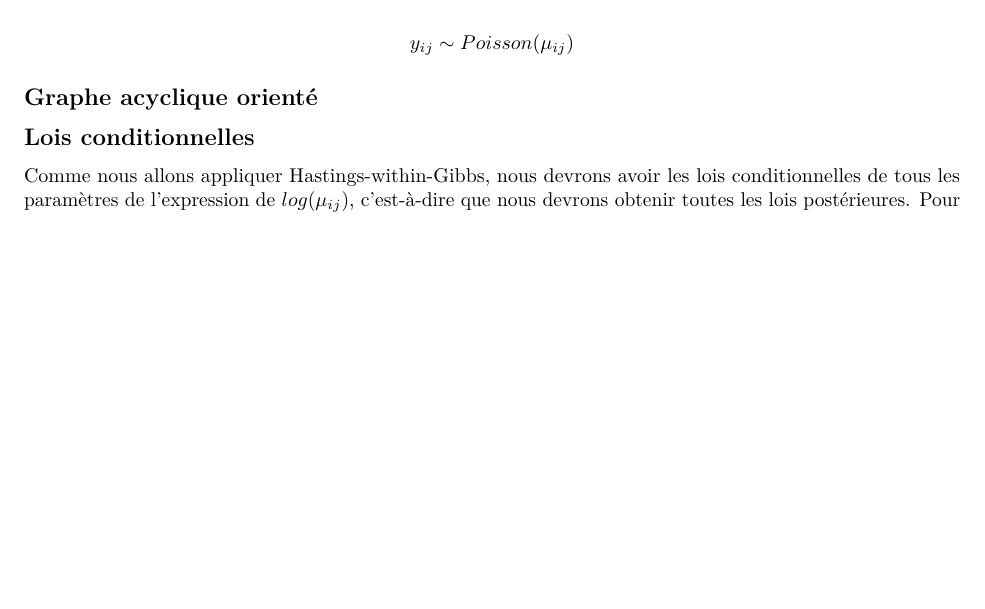
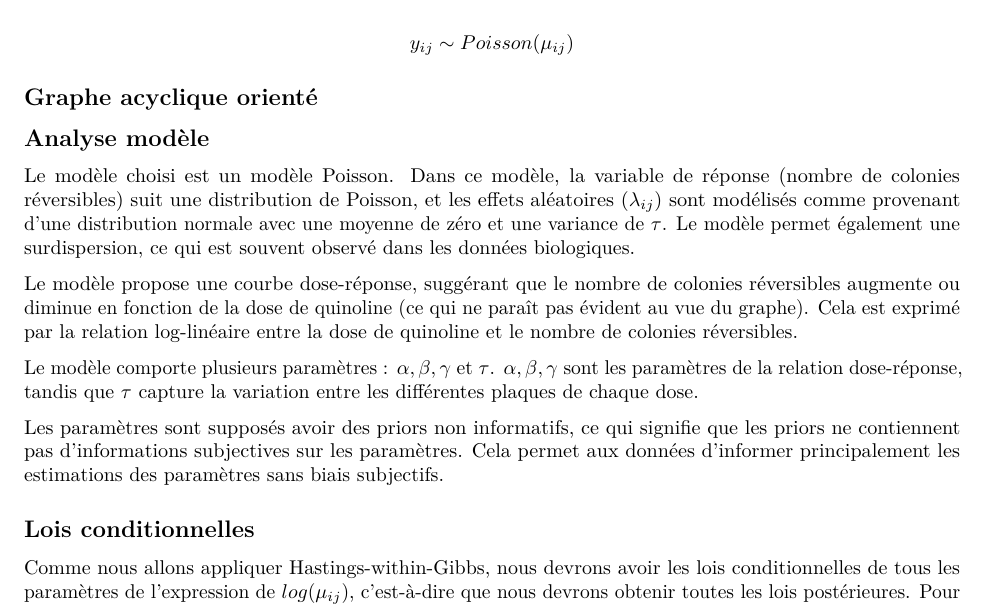
Before and after one commit to mblmatheus/projet_bayes_2, an R Markdown document (projet2 - rapport.Rmd): part of page 2 of 4, cut so that both start at the same text, the shorter picture padded with empty space. Rendered offline with R 4.5, knitr and Pandoc, then LaTeX, with nearby package versions.

Commit message:
avancée rapport

```diff
--- a/projet2 - rapport.Rmd
+++ b/projet2 - rapport.Rmd
@@ -92,6 +92,16 @@ y_{ij} \sim Poisson(\mu_{ij})
 $$
 
 ## Graphe acyclique orienté
+
+## Analyse modèle
+
+Le modèle choisi est un modèle Poisson. Dans ce modèle, la variable de réponse (nombre de colonies réversibles) suit une distribution de Poisson, et les effets aléatoires ($\lambda_{ij}$) sont modélisés comme provenant d'une distribution normale avec une moyenne de zéro et une variance de $\tau$. Le modèle permet également une surdispersion, ce qui est souvent observé dans les données biologiques.
+
+Le modèle propose une courbe dose-réponse, suggérant que le nombre de colonies réversibles augmente ou diminue en fonction de la dose de quinoline (ce qui ne paraît pas évident au vue du graphe). Cela est exprimé par la relation log-linéaire entre la dose de quinoline et le nombre de colonies réversibles.
+
+Le modèle comporte plusieurs paramètres : $\alpha, \beta, \gamma$ et $\tau$. $\alpha, \beta, \gamma$ sont les paramètres de la relation dose-réponse, tandis que $\tau$ capture la variation entre les différentes plaques de chaque dose.
+
+Les paramètres sont supposés avoir des priors non informatifs, ce qui signifie que les priors ne contiennent pas d'informations subjectives sur les paramètres. Cela permet aux données d'informer principalement les estimations des paramètres sans biais subjectifs.
 
 ## Lois conditionnelles
 
```
Also changed, not shown: projet2---rapport.pdf (added), projet2 - rapport.Rmd (2 more changed lines), 1 other file.
